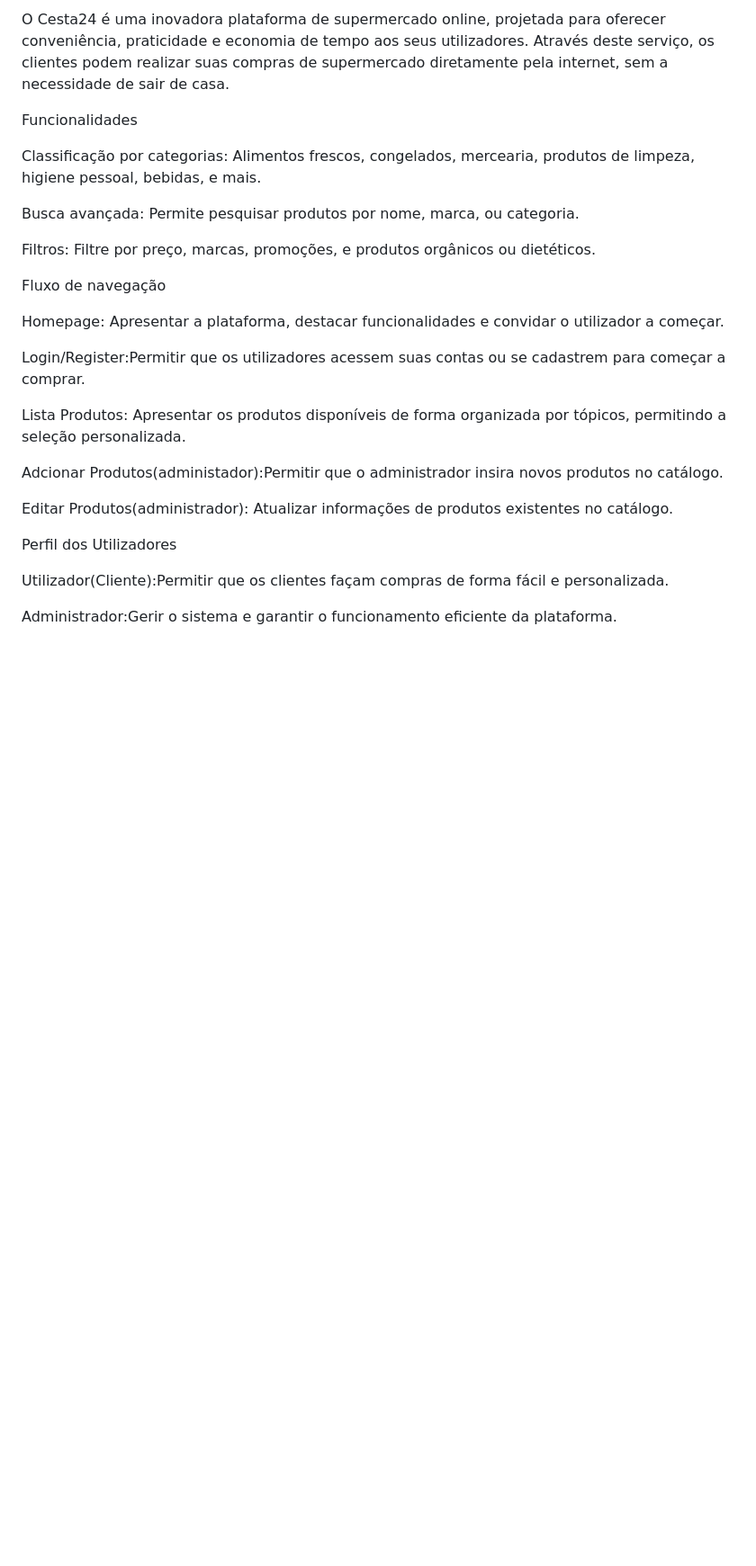
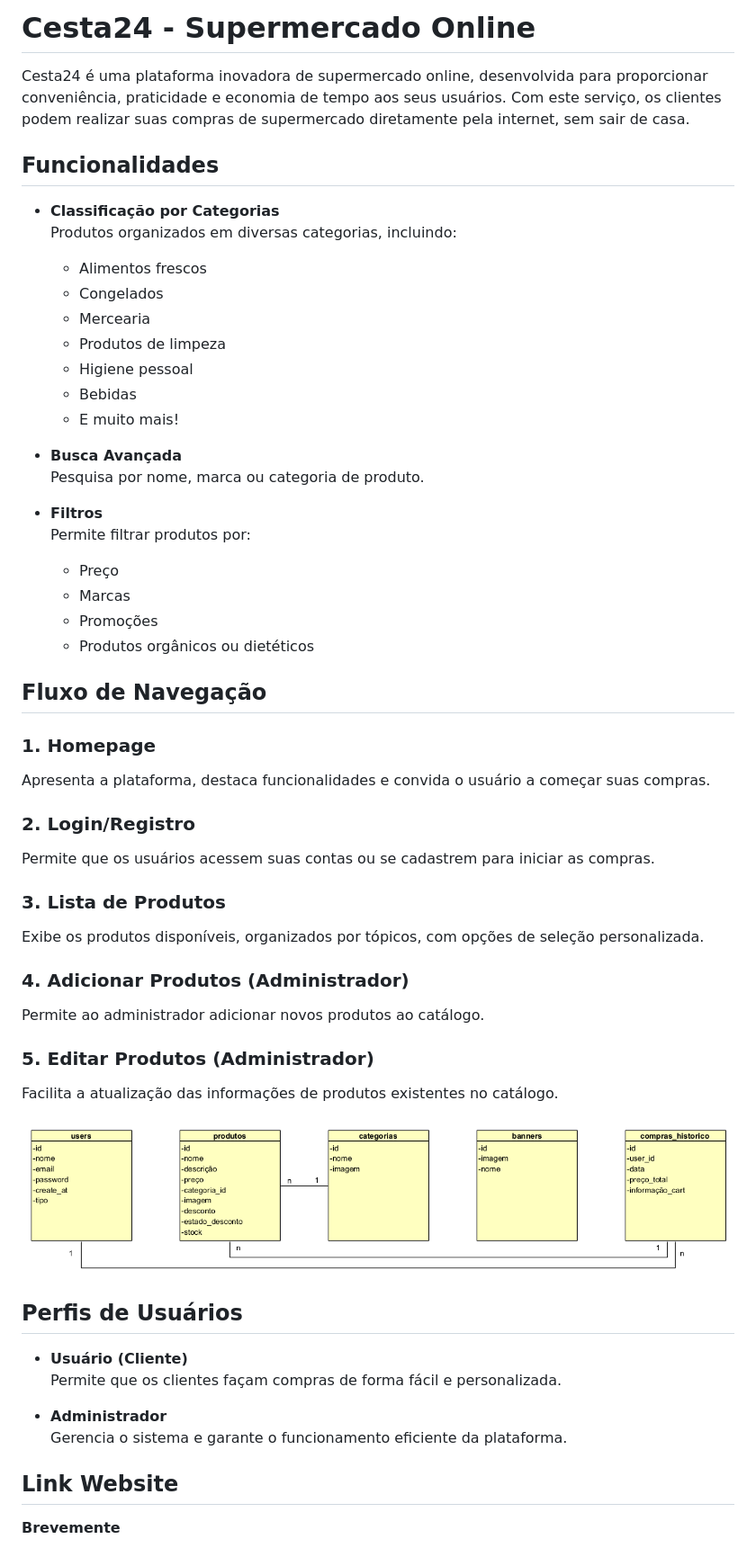
Before and after one commit to rodrigompf/ProjetoWeb2, a Markdown page: README.md, the part around the change. Shown: that part at 90% size. Rendered like a GitHub page; pictures changed too: image.png (added); blank space fills up the shorter version.

```diff
--- a/README.md
+++ b/README.md
@@ -1,30 +1,55 @@
-O Cesta24 é uma inovadora plataforma de supermercado online, projetada para oferecer conveniência, praticidade e economia de tempo aos seus utilizadores. Através deste serviço, os clientes podem realizar suas compras de supermercado diretamente pela internet, sem a necessidade de sair de casa.
+# Cesta24 - Supermercado Online
 
+Cesta24 é uma plataforma inovadora de supermercado online, desenvolvida para proporcionar conveniência, praticidade e economia de tempo aos seus usuários. Com este serviço, os clientes podem realizar suas compras de supermercado diretamente pela internet, sem sair de casa.
 
-Funcionalidades
+## Funcionalidades
 
-Classificação por categorias: Alimentos frescos, congelados, mercearia, produtos de limpeza, higiene pessoal, bebidas, e mais.
+- **Classificação por Categorias**
+  Produtos organizados em diversas categorias, incluindo:
+  - Alimentos frescos
+  - Congelados
+  - Mercearia
+  - Produtos de limpeza
+  - Higiene pessoal
+  - Bebidas
+  - E muito mais!
 
-Busca avançada: Permite pesquisar produtos por nome, marca, ou categoria.
+- **Busca Avançada**
+  Pesquisa por nome, marca ou categoria de produto.
 
-Filtros: Filtre por preço, marcas, promoções, e produtos orgânicos ou dietéticos.
+- **Filtros**
+  Permite filtrar produtos por:
+  - Preço
+  - Marcas
+  - Promoções
+  - Produtos orgânicos ou dietéticos
 
+## Fluxo de Navegação
 
-Fluxo de navegação
+### 1. Homepage
+Apresenta a plataforma, destaca funcionalidades e convida o usuário a começar suas compras.
 
-Homepage: Apresentar a plataforma, destacar funcionalidades e convidar o utilizador a começar.
+### 2. Login/Registro
+Permite que os usuários acessem suas contas ou se cadastrem para iniciar as compras.
 
-Login/Register:Permitir que os utilizadores acessem suas contas ou se cadastrem para começar a comprar.
+### 3. Lista de Produtos
+Exibe os produtos disponíveis, organizados por tópicos, com opções de seleção personalizada.
 
-Lista Produtos: Apresentar os produtos disponíveis de forma organizada por tópicos, permitindo a seleção personalizada.
+### 4. Adicionar Produtos (Administrador)
+Permite ao administrador adicionar novos produtos ao catálogo.
 
-Adcionar Produtos(administador):Permitir que o administrador insira novos produtos no catálogo.
+### 5. Editar Produtos (Administrador)
+Facilita a atualização das informações de produtos existentes no catálogo.
 
-Editar Produtos(administrador): Atualizar informações de produtos existentes no catálogo.
+![Modelo Entidade-Relacionamento](image.png)
 
+## Perfis de Usuários
 
-Perfil dos Utilizadores
+- **Usuário (Cliente)**
+  Permite que os clientes façam compras de forma fácil e personalizada.
 
-Utilizador(Cliente):Permitir que os clientes façam compras de forma fácil e personalizada.
+- **Administrador**
+  Gerencia o sistema e garante o funcionamento eficiente da plataforma.
 
-Administrador:Gerir o sistema e garantir o funcionamento eficiente da plataforma.
+## Link Website
+**Brevemente**
```
